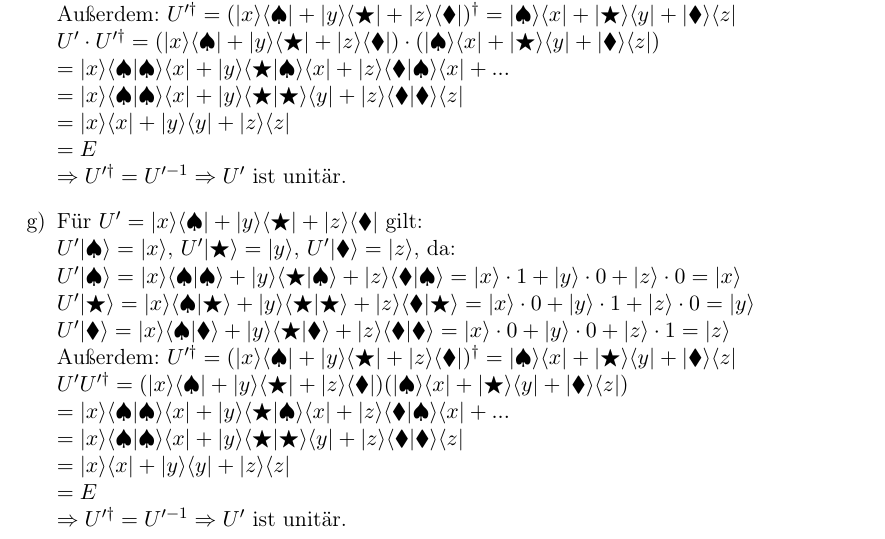
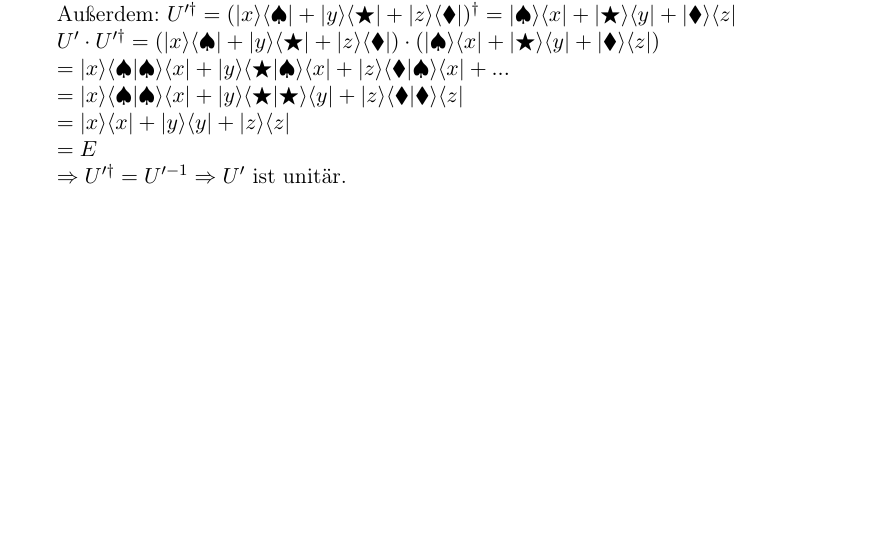
Before and after one commit to roeslpa/quantenalgorithmen, a LaTeX problem sheet (uebungen/Uebung1/Uebung1.tex): part of page 2 of 4, cut so that both start at the same text, the shorter picture padded with empty space. Compiled offline with pdfLaTeX; an older LaTeX class or package is replaced by its successor.

Commit message:
removed doubled task

```diff
--- a/uebungen/Uebung1/Uebung1.tex
+++ b/uebungen/Uebung1/Uebung1.tex
@@ -96,19 +96,6 @@ $=|x\rangle\langle x|+|y\rangle\langle y|+|z\rangle\langle z|$\\
 $=E$\\
 $\Rightarrow U'^{\dagger} = U'^{-1} \Rightarrow U'$ ist unitär.
 
-\item Für $U'=|x\rangle\langle\spadesuit|+|y\rangle\langle\bigstar|+|z\rangle\langle\blacklozenge|$ gilt:\\
-$U'|\spadesuit\rangle=|x\rangle$, $U'|\bigstar\rangle=|y\rangle$, $U'|\blacklozenge\rangle=|z\rangle$, da:\\
-$U'|\spadesuit\rangle=|x\rangle\langle\spadesuit|\spadesuit\rangle+|y\rangle\langle\bigstar|\spadesuit\rangle+|z\rangle\langle\blacklozenge|\spadesuit\rangle = |x\rangle\cdot 1+|y\rangle\cdot 0+|z\rangle\cdot 0=|x\rangle$\\
-$U'|\bigstar\rangle=|x\rangle\langle\spadesuit|\bigstar\rangle+|y\rangle\langle\bigstar|\bigstar\rangle+|z\rangle\langle\blacklozenge|\bigstar\rangle = |x\rangle\cdot 0+|y\rangle\cdot 1+|z\rangle\cdot 0=|y\rangle$\\
-$U'|\blacklozenge\rangle=|x\rangle\langle\spadesuit|\blacklozenge\rangle+|y\rangle\langle\bigstar|\blacklozenge\rangle+|z\rangle\langle\blacklozenge|\blacklozenge\rangle = |x\rangle\cdot 0+|y\rangle\cdot 0+|z\rangle\cdot 1=|z\rangle$\\
-Außerdem: $U'^{\dagger}=(|x\rangle\langle\spadesuit|+|y\rangle\langle\bigstar|+|z\rangle\langle\blacklozenge|)^{\dagger}=|\spadesuit\rangle\langle x|+|\bigstar\rangle\langle y|+|\blacklozenge\rangle\langle z|$\\
-$U' U'^{\dagger}=(|x\rangle\langle\spadesuit|+|y\rangle\langle\bigstar|+|z\rangle\langle\blacklozenge|)(|\spadesuit\rangle\langle x|+|\bigstar\rangle\langle y|+|\blacklozenge\rangle\langle z|)$\\
-$=|x\rangle\langle\spadesuit|\spadesuit\rangle\langle x|+|y\rangle\langle\bigstar|\spadesuit\rangle\langle x|+|z\rangle\langle\blacklozenge|\spadesuit\rangle\langle x|+...$\\
-$=|x\rangle\langle\spadesuit|\spadesuit\rangle\langle x|+|y\rangle\langle\bigstar|\bigstar\rangle\langle y|+|z\rangle\langle\blacklozenge|\blacklozenge\rangle\langle z|$\\
-$=|x\rangle\langle x|+|y\rangle\langle y|+|z\rangle\langle z|$\\
-$=E$\\
-$\Rightarrow U'^{\dagger} = U'^{-1} \Rightarrow U'$ ist unitär.
-
 
 \end{enumerate}
 \newpage
```
